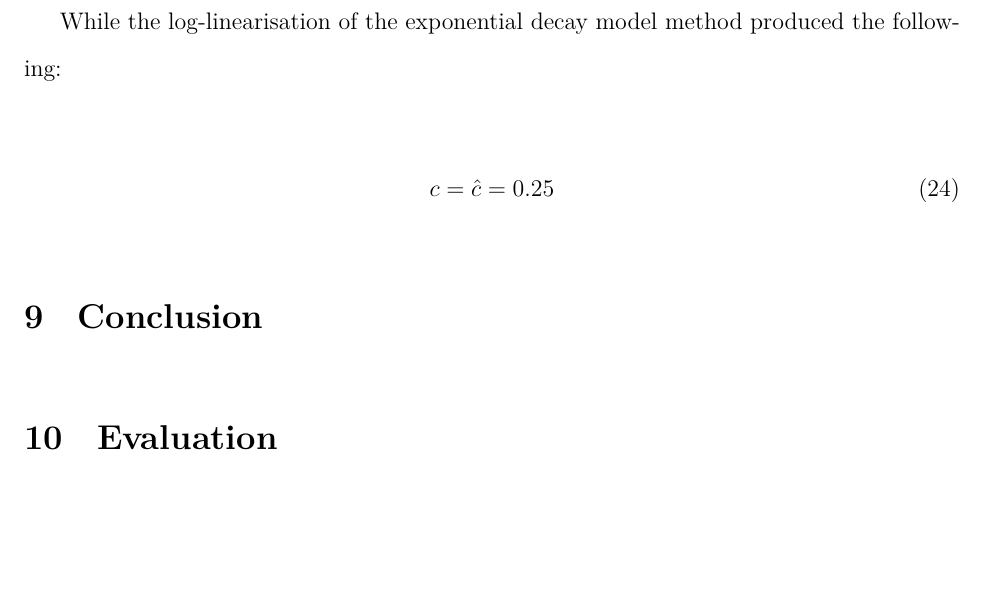
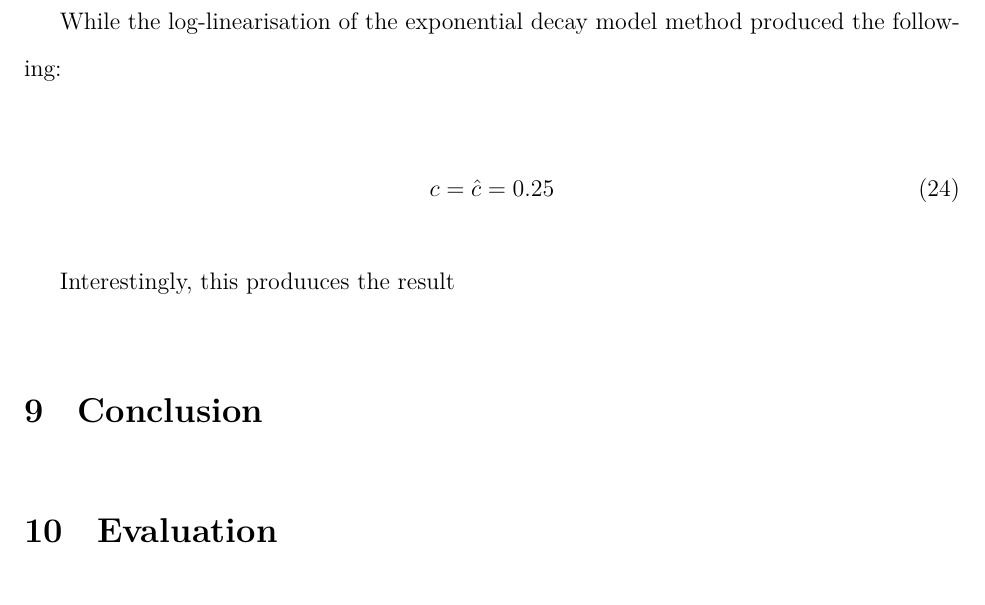
Before and after one commit to loladunton/lola_math_ia, a LaTeX document (ia_main.tex, which reads modelling.tex): part of page 19 of 20, cut so that both start at the same text, the shorter picture padded with empty space. Compiled offline with XeLaTeX.

Commit message:
Auto-commit: changes detected at 2026-11-23 17:42:03

```diff
--- a/modelling.tex
+++ b/modelling.tex
@@ -346,6 +346,8 @@ While the log-linearisation of the exponential decay model method produced the f
 	c=\hat{c}=0.25
 \end{equation}
 
+Interestingly, this produuces the result
+
 \section{Conclusion}
 
 
```
